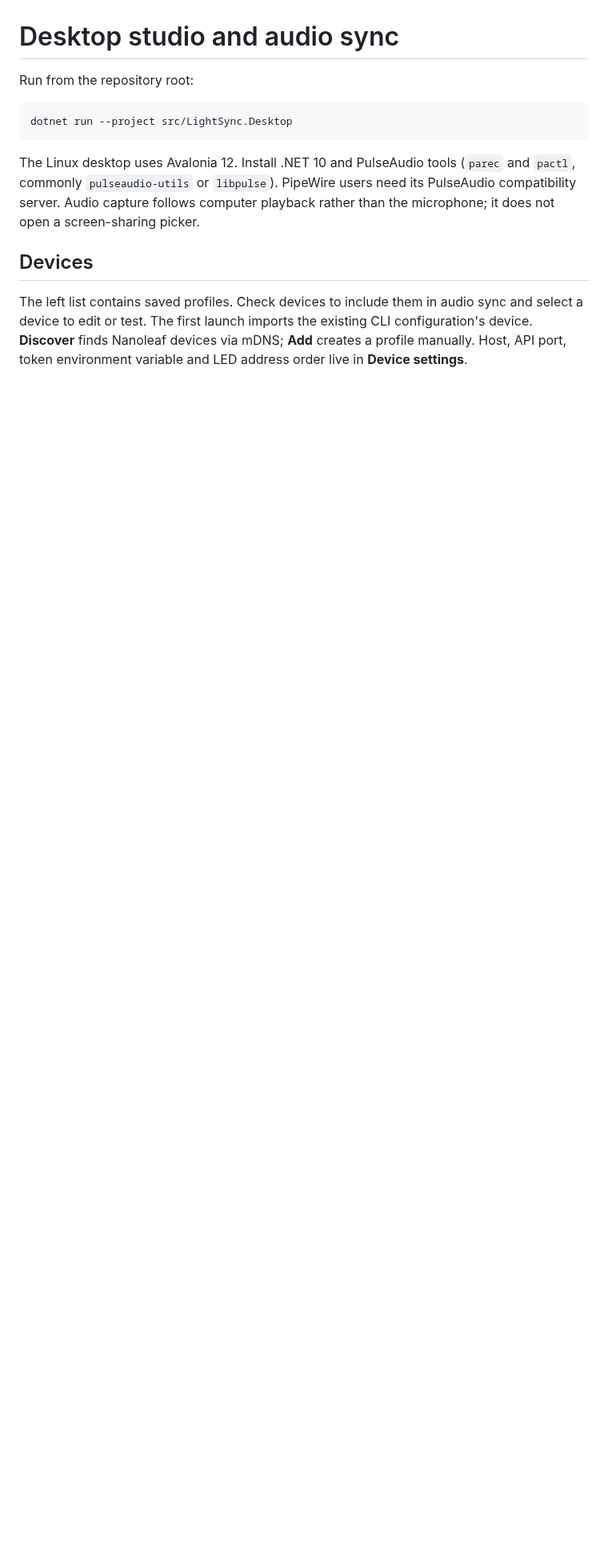
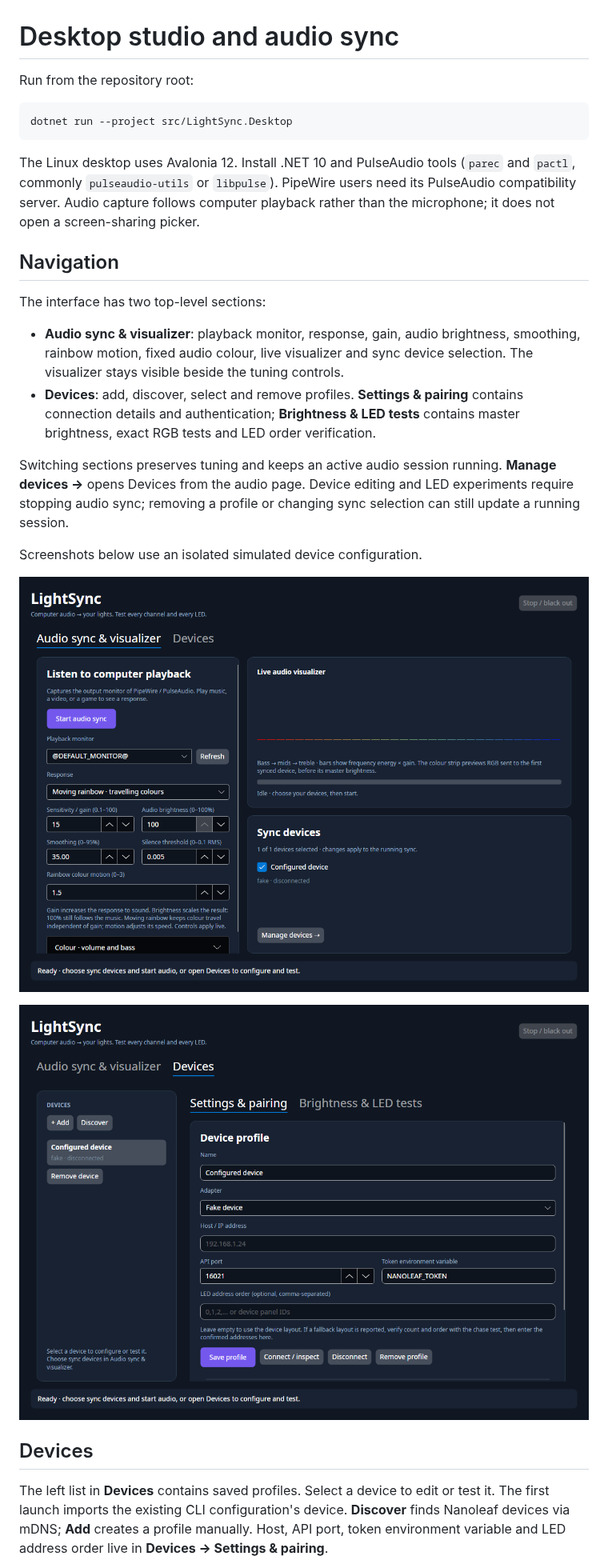
Before and after one commit to hicham-bouchikhi/light-sync, a Markdown page: docs/DESKTOP.md, the part around one of its changes. Shown at 80% size. Drawn GitHub-style; pictures changed too: docs/images/audio-sync.png (added), docs/images/devices.png (added); blank space fills up the shorter version.

```diff
--- a/docs/DESKTOP.md
+++ b/docs/DESKTOP.md
@@ -11,11 +11,32 @@ and `pactl`, commonly `pulseaudio-utils` or `libpulse`). PipeWire users need its
 PulseAudio compatibility server. Audio capture follows computer playback rather
 than the microphone; it does not open a screen-sharing picker.
 
+## Navigation
+
+The interface has two top-level sections:
+
+- **Audio sync & visualizer**: playback monitor, response, gain, audio brightness,
+  smoothing, rainbow motion, fixed audio colour, live visualizer and sync device
+  selection. The visualizer stays visible beside the tuning controls.
+- **Devices**: add, discover, select and remove profiles. **Settings & pairing**
+  contains connection details and authentication; **Brightness & LED tests**
+  contains master brightness, exact RGB tests and LED order verification.
+
+Switching sections preserves tuning and keeps an active audio session running.
+**Manage devices →** opens Devices from the audio page. Device editing and LED
+experiments require stopping audio sync; removing a profile or changing sync
+selection can still update a running session.
+
+Screenshots below use an isolated simulated device configuration.
+
+![Audio controls, visualizer and sync device selection](images/audio-sync.png)
+
+![Device profiles with removal and settings](images/devices.png)
+
 ## Devices
 
-The left list contains saved profiles. Check devices to include them in audio
-sync and select a device to edit or test. The first launch imports the existing
-CLI configuration's device. **Discover** finds Nanoleaf devices via mDNS; **Add**
+The left list in **Devices** contains saved profiles. Select a device to edit or
+test it. The first launch imports the existing CLI configuration's device. **Discover** finds Nanoleaf devices via mDNS; **Add**
 creates a profile manually. Host, API port, token environment variable and LED
-address order live in **Device settings**.
+address order live in **Devices → Settings & pairing**.
 
```
Also changed, not shown: other parts of docs/DESKTOP.md (+31 -11 lines), README.md (+15 -11 lines), docs/ARCHITECTURE.md (+7 -0 lines), docs/images/led-tests.png (added), 2 other files.
